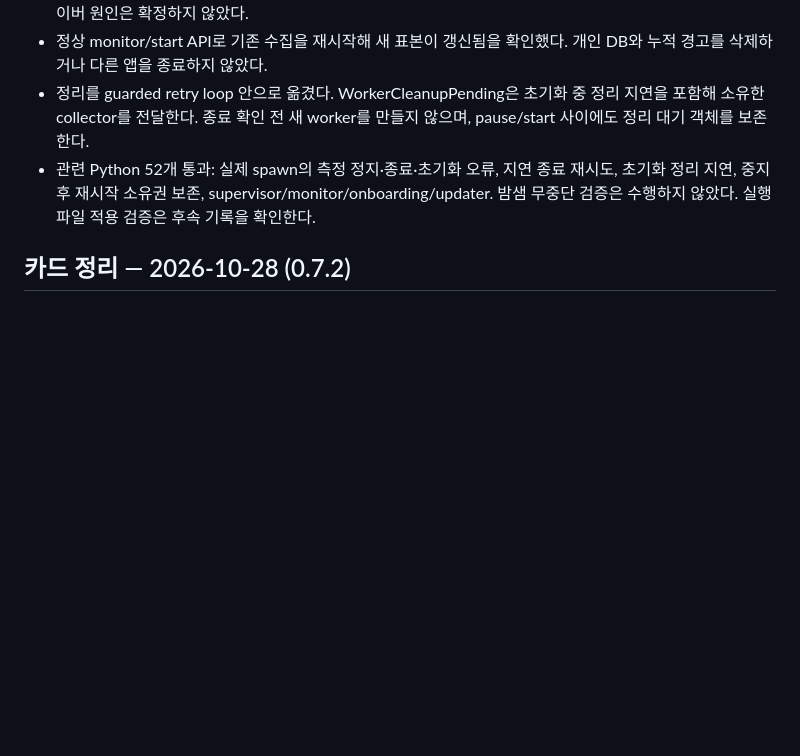
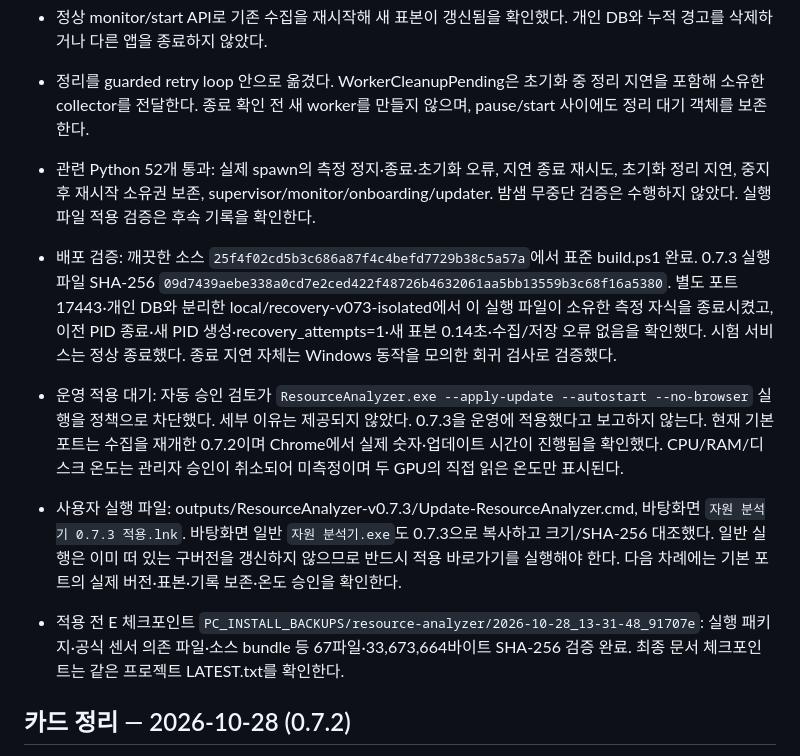
Before and after one commit to brownrigoon-commits/resource-analyzer, a Markdown page: docs/continue-work.md, the part around the change. Drawn GitHub-style; blank space fills up the shorter version.

Commit message:
Document sampler recovery validation and pending desktop update

```diff
--- a/docs/continue-work.md
+++ b/docs/continue-work.md
@@ -4,6 +4,11 @@
 - 정상 monitor/start API로 기존 수집을 재시작해 새 표본이 갱신됨을 확인했다. 개인 DB와 누적 경고를 삭제하거나 다른 앱을 종료하지 않았다.
 - 정리를 guarded retry loop 안으로 옮겼다. WorkerCleanupPending은 초기화 중 정리 지연을 포함해 소유한 collector를 전달한다. 종료 확인 전 새 worker를 만들지 않으며, pause/start 사이에도 정리 대기 객체를 보존한다.
 - 관련 Python 52개 통과: 실제 spawn의 측정 정지·종료·초기화 오류, 지연 종료 재시도, 초기화 정리 지연, 중지 후 재시작 소유권 보존, supervisor/monitor/onboarding/updater. 밤샘 무중단 검증은 수행하지 않았다. 실행 파일 적용 검증은 후속 기록을 확인한다.
+
+- 배포 검증: 깨끗한 소스 `25f4f02cd5b3c686a87f4c4befd7729b38c5a57a`에서 표준 build.ps1 완료. 0.7.3 실행 파일 SHA-256 `09d7439aebe338a0cd7e2ced422f48726b4632061aa5bb13559b3c68f16a5380`. 별도 포트 17443·개인 DB와 분리한 local/recovery-v073-isolated에서 이 실행 파일이 소유한 측정 자식을 종료시켰고, 이전 PID 종료·새 PID 생성·recovery_attempts=1·새 표본 0.14초·수집/저장 오류 없음을 확인했다. 시험 서비스는 정상 종료했다. 종료 지연 자체는 Windows 동작을 모의한 회귀 검사로 검증했다.
+- 운영 적용 대기: 자동 승인 검토가 `ResourceAnalyzer.exe --apply-update --autostart --no-browser` 실행을 정책으로 차단했다. 세부 이유는 제공되지 않았다. 0.7.3을 운영에 적용했다고 보고하지 않는다. 현재 기본 포트는 수집을 재개한 0.7.2이며 Chrome에서 실제 숫자·업데이트 시간이 진행됨을 확인했다. CPU/RAM/디스크 온도는 관리자 승인이 취소되어 미측정이며 두 GPU의 직접 읽은 온도만 표시된다.
+- 사용자 실행 파일: outputs/ResourceAnalyzer-v0.7.3/Update-ResourceAnalyzer.cmd, 바탕화면 `자원 분석기 0.7.3 적용.lnk`. 바탕화면 일반 `자원 분석기.exe`도 0.7.3으로 복사하고 크기/SHA-256 대조했다. 일반 실행은 이미 떠 있는 구버전을 갱신하지 않으므로 반드시 적용 바로가기를 실행해야 한다. 다음 차례에는 기본 포트의 실제 버전·표본·기록 보존·온도 승인을 확인한다.
+- 적용 전 E 체크포인트 `PC_INSTALL_BACKUPS/resource-analyzer/2026-10-28_13-31-48_91707e`: 실행 패키지·공식 센서 의존 파일·소스 bundle 등 67파일·33,673,664바이트 SHA-256 검증 완료. 최종 문서 체크포인트는 같은 프로젝트 LATEST.txt를 확인한다.
 
 ## 카드 정리 — 2026-10-28 (0.7.2)
 
```
